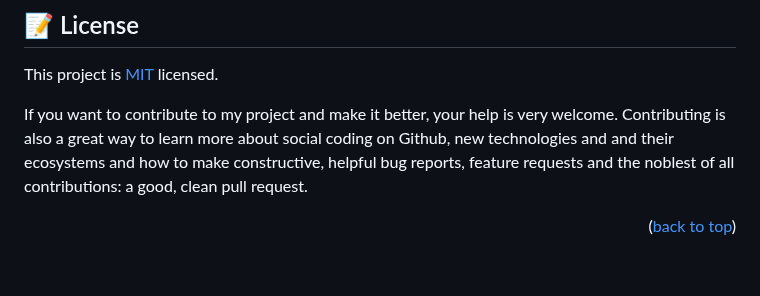
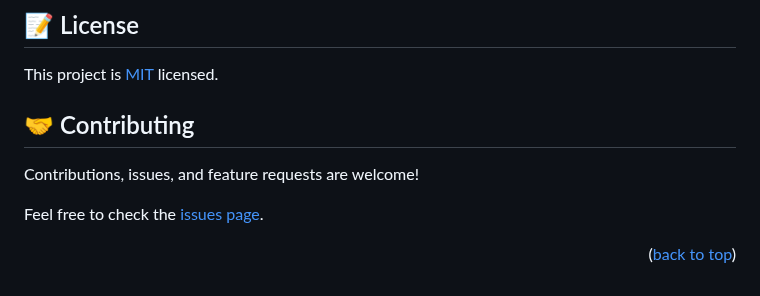
Before and after one commit to Mike47ip/mobilePortfolioWeb, a Markdown page: README.md, the part around the change. Drawn GitHub-style.

Commit message:
Add Contribution to Readme

```diff
--- a/README.md
+++ b/README.md
@@ -139,8 +139,14 @@ I would like to thank all Micronauts for their support
 
 This project is [MIT](https://github.com/Kwaku28/Portfolio-Mobile/blob/toolbar-headline-section/MIT.md) licensed.
 
-<!-- Contributing -->
-If you want to contribute to my project and make it better, your help is very welcome. Contributing is also a great way to learn more about social coding on Github, new technologies and and their ecosystems and how to make constructive, helpful bug reports, feature requests and the noblest of all contributions: a good, clean pull request.
+<!-- CONTRIBUTING -->
+
+## 🤝 Contributing <a name="contributing"></a>
+
+Contributions, issues, and feature requests are welcome!
+
+Feel free to check the [issues page](https://github.com/Mike47ip/mobilePortfolioWeb/issues).
+
 
 
 <p align="right">(<a href="#readme-top">back to top</a>)</p>
```
